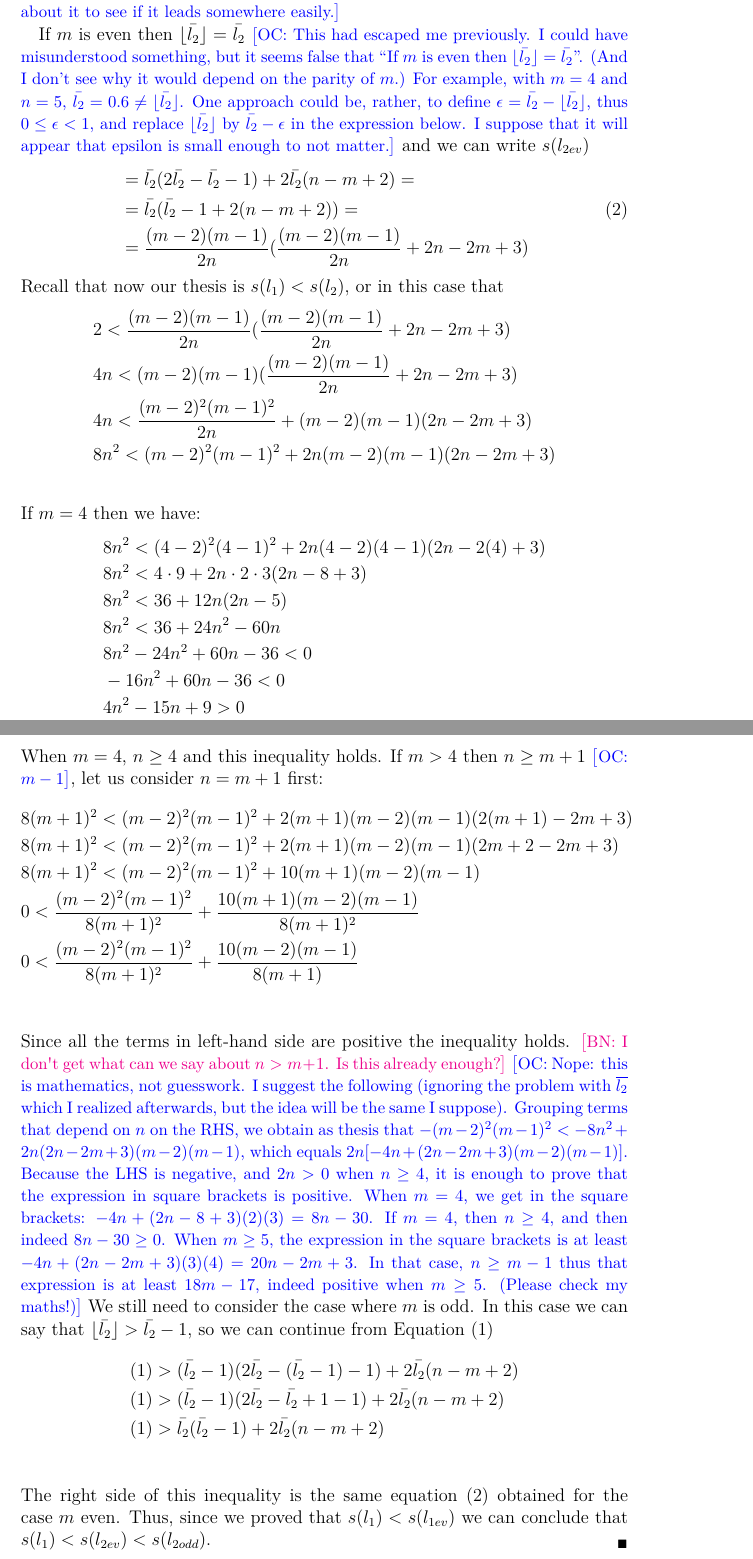
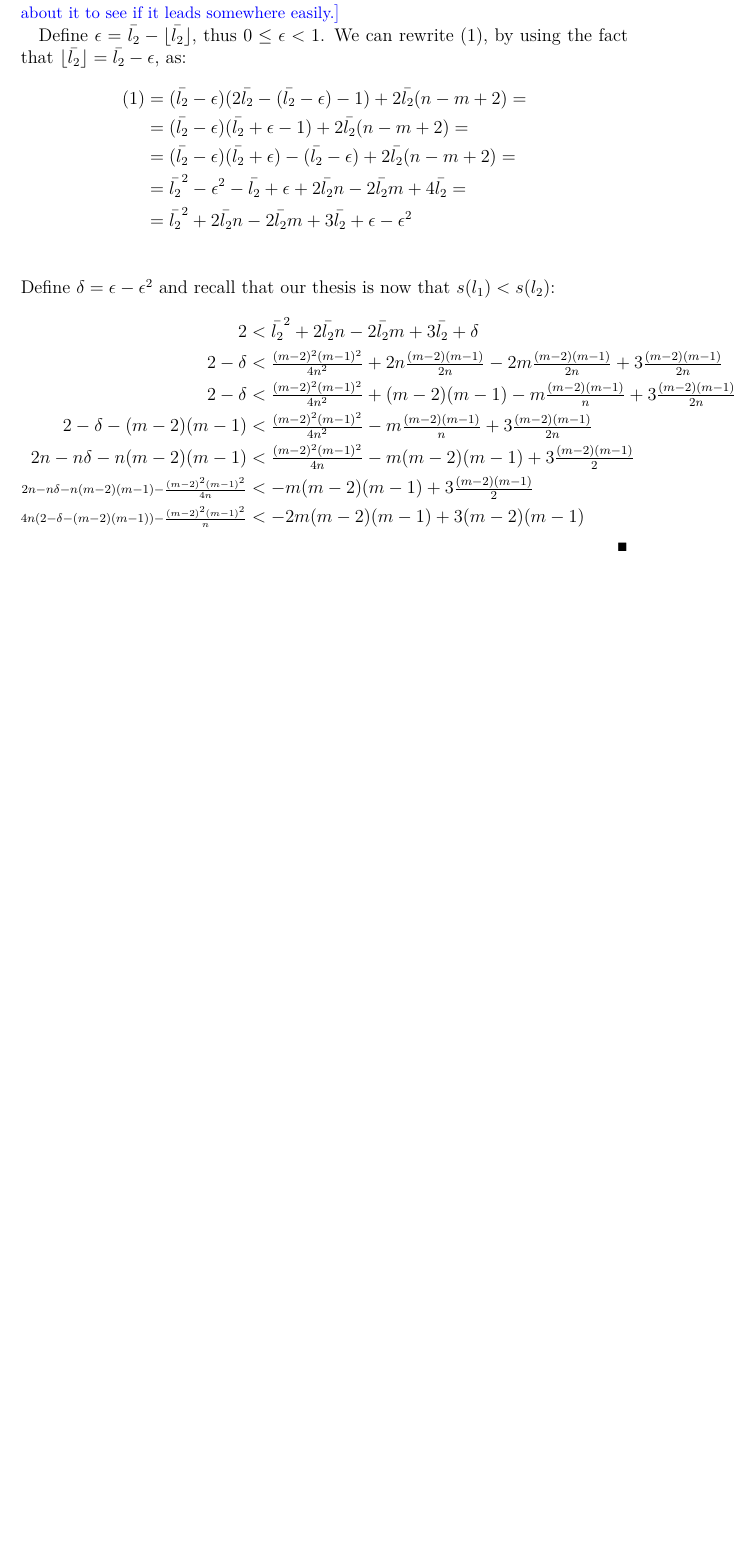
Before and after one commit to xoxor/Compromise, a LaTeX paper (true compromise.tex): two parts of pages 23 and 24 of 26 before the commit and part of page 24 of 26 after it, the two joined at a grey line, cut so that both start at the same text, the shorter picture padded with empty space. Compiled offline with pdfLaTeX; a LaTeX package or settings file that is missing is left out.

Commit message:
comments

```diff
--- a/true compromise.tex
+++ b/true compromise.tex
@@ -642,50 +644,30 @@ In what follows are showed the proofs for \cref{prop:spreadMeas}.
 	\end{align}
 	\commentOC{Note that there must be an easier way of getting this result, or perhaps even a simpler one. Imagine I sum from 1 to 5 the distance to a value that would be $3.2$, I’d get $\abs{1 - 3.2} + \abs{2 - 3.2} + \abs{3 - 3.2} + \abs{4 - 3.2} + \abs{5 - 3.2} = 2.2 + 1.2 + 0.2 + 0.8 + 1.8$. Grouping the terms $1.2$ and $0.8$, and $0.2$ and $1.8$, I get $2.2 + 2 + 2$. That said, we do not absolutely need to obtain an easier development if we do not include it in our article, so you can leave this as is if you prefer. Just perhaps try to think a bit about it to see if it leads somewhere easily.}
 
-	If $m$ is even then $\floor{\bar{l_2}}=\bar{l_2}$
-	\commentOC{This had escaped me previously. I could have misunderstood something, but it seems false that “If $m$ is even then $\floor{\bar{l_2}}=\bar{l_2}$”. (And I don’t see why it would depend on the parity of $m$.) For example, with $m = 4$ and $n = 5$, $\bar{l_2} = 0.6 ≠ \floor{\bar{l_2}}$. One approach could be, rather, to define $\epsilon = \bar{l_2} - \floor{\bar{l_2}}$, thus $0 ≤ \epsilon < 1$, and replace $\floor{\bar{l_2}}$ by $\bar{l_2} - \epsilon$ in the expression below. I suppose that it will appear that epsilon is small enough to not matter.}
-	and we can write $s(l_{2 ev})$
+	Define $\epsilon = \bar{l_2} - \floor{\bar{l_2}}$, thus $0 ≤ \epsilon < 1$. We can rewrite (1), by using the fact that $\floor{\bar{l_2}} = \bar{l_2} - \epsilon$, as:
 	\begin{align}
-		&=\bltwo(2\bltwo-\bltwo-1)+2\bltwo(n-m+2)=\\
-		&=\bltwo(\bltwo-1 +2(n-m+2))= \tag{2}\\
-		&=\frac{(m-2)(m-1)}{2n}(\frac{(m-2)(m-1)}{2n} +2n-2m+3)
+		(1)&= (\bltwo-\epsilon)(2\bltwo-(\bltwo-\epsilon)-1)+2\bltwo(n-m+2)=\\
+		&= (\bltwo-\epsilon)(\bltwo+\epsilon-1)+2\bltwo(n-m+2)=\\
+		&= (\bltwo-\epsilon)(\bltwo+\epsilon)-(\bltwo-\epsilon)+2\bltwo(n-m+2)=\\
+		&= \bltwo^2-\epsilon^2-\bltwo+\epsilon+2\bltwo n-2\bltwo m+4\bltwo=\\
+		&= \bltwo^2+2\bltwo n-2\bltwo m+3\bltwo+\epsilon-\epsilon^2\\
 	\end{align}
-Recall that now our thesis is $s(l_1)<s(l_2)$, or in this case that
+	Define $\delta=\epsilon-\epsilon^2$ and recall that our thesis is now that $s(l_1)<s(l_2)$:
 	\begin{align}
-		&2<\frac{(m-2)(m-1)}{2n}(\frac{(m-2)(m-1)}{2n} +2n-2m+3)\\
-		&4n<(m-2)(m-1)(\frac{(m-2)(m-1)}{2n} +2n-2m+3) \\
-		&4n<\frac{(m-2)^2(m-1)^2}{2n} + (m-2)(m-1)(2n-2m+3) \\
-		&8n^2<(m-2)^2(m-1)^2 + 2n(m-2)(m-1)(2n-2m+3) \\
+		2&< \bltwo^2+2\bltwo n-2\bltwo m+3\bltwo+\delta\\
+		2- \delta &< \textstyle{\frac{(m-2)^2(m-1)^2}{4n^2}+2n \frac{(m-2)(m-1)}{2n} -2m\frac{(m-2)(m-1)}{2n}+3\frac{(m-2)(m-1)}{2n}}\\
+		2-\delta&< \textstyle{\frac{(m-2)^2(m-1)^2}{4n^2}+(m-2)(m-1) -m\frac{(m-2)(m-1)}{n}+3\frac{(m-2)(m-1)}{2n}}\\
+		2-\delta - (m-2)(m-1) &< \textstyle{\frac{(m-2)^2(m-1)^2}{4n^2} -m\frac{(m-2)(m-1)}{n}+3\frac{(m-2)(m-1)}{2n}}\\
+		2n- n \delta - n (m-2)(m-1) &< \textstyle{\frac{(m-2)^2(m-1)^2}{4n} -m (m-2)(m-1)+3\frac{(m-2)(m-1)}{2}}\\
+		\scriptstyle{2n- n \delta - n (m-2)(m-1) - \frac{(m-2)^2(m-1)^2}{4n}} &<  \textstyle{-m (m-2)(m-1)+3\frac{(m-2)(m-1)}{2}}\\
+		\scriptstyle{4 n (2- \delta - (m-2)(m-1)) - \frac{(m-2)^2(m-1)^2}{n}} &<  \textstyle{- 2m (m-2)(m-1)+3 (m-2)(m-1)}\\
 	\end{align}
-If $m=4$ then we have:
-	\begin{align}
-		&8n^2<(4-2)^2(4-1)^2 + 2n(4-2)(4-1)(2n-2(4)+3) \\
-		&8n^2<4 \cdot 9 + 2n \cdot 2 \cdot 3 (2n-8+3) \\
-		&8n^2< 36 + 12n (2n-5) \\
-		&8n^2< 36 + 24n^2 -60n \\
-		&8n^2 - 24n^2 + 60n - 36 < 0   \\
-		&- 16n^2 + 60n - 36 < 0   \\
-		& 4n^2 - 15n +9 > 0   \\
-	\end{align}
-When $m=4$, $n\geq 4$ and this inequality holds.
-If $m>4$ then $n\geq m+1$ \commentOC{$m - 1$}, let us consider $n=m+1$ first:
-	\begin{align}
-		&8(m+1)^2<(m-2)^2(m-1)^2 + 2(m+1)(m-2)(m-1)(2(m+1)-2m+3) \\
-		&8(m+1)^2<(m-2)^2(m-1)^2 + 2(m+1)(m-2)(m-1)(2m+2-2m+3) \\
-		&8(m+1)^2<(m-2)^2(m-1)^2 + 10(m+1)(m-2)(m-1) \\
-		&0<\frac{(m-2)^2(m-1)^2}{8(m+1)^2} + \frac{10(m+1)(m-2)(m-1)}{8(m+1)^2} \\
-		&0<\frac{(m-2)^2(m-1)^2}{8(m+1)^2} + \frac{10(m-2)(m-1)}{8(m+1)} \\
-	\end{align}
-Since all the terms in left-hand side are positive the inequality holds.
-\commentBN{I don't get what can we say about $n>m+1$. Is this already enough?}
-\commentOC{Nope: this is mathematics, not guesswork. I suggest the following (ignoring the problem with $\overline{l_2}$ which I realized afterwards, but the idea will be the same I suppose). Grouping terms that depend on $n$ on the RHS, we obtain as thesis that $-(m - 2)^2 (m - 1)^2 < - 8 n^2 + 2n (2n - 2m + 3) (m - 2) (m - 1)$, which equals $2n [-4n + (2n - 2m + 3) (m - 2) (m - 1)]$. Because the LHS is negative, and $2n > 0$ when $n ≥ 4$, it is enough to prove that the expression in square brackets is positive. When $m = 4$, we get in the square brackets: $-4n + (2n - 8 + 3) (2) (3) = 8n - 30$. If $m = 4$, then $n ≥ 4$, and then indeed $8n - 30 ≥ 0$. When $m ≥ 5$, the expression in the square brackets is at least $-4n + (2n - 2m + 3) (3) (4) = 20n - 2m + 3$. In that case, $n ≥ m - 1$ thus that expression is at least $18m -17$, indeed positive when $m ≥ 5$. (Please check my maths!)}
-We still need to consider the case where $m$ is odd. In this case we can say that $\fltwo>\bltwo-1$, so we can continue from Equation $(1)$
-\begin{align}
-	&(1)>(\bltwo-1)(2\bltwo-(\bltwo-1)-1)+2\bltwo(n-m+2)\\
-	&(1)>(\bltwo-1)(2\bltwo-\bltwo+1-1)+2\bltwo(n-m+2)\\
-	&(1)>\bltwo(\bltwo-1)+2\bltwo(n-m+2)\\
-\end{align}
-The right side of this inequality is the same equation $(2)$ obtained for the case $m$ even. Thus, since we proved that $s(l_1)<s(l_{1 ev})$ we can conclude that $s(l_1)<s(l_{2 ev})<s(l_{2 odd})$.
+
+
+
+%I suppose that it will appear that epsilon is small enough to not matter.
+%\commentOC{Nope: this is mathematics, not guesswork. I suggest the following (ignoring the problem with $\overline{l_2}$ which I realized afterwards, but the idea will be the same I suppose). Grouping terms that depend on $n$ on the RHS, we obtain as thesis that $-(m - 2)^2 (m - 1)^2 < - 8 n^2 + 2n (2n - 2m + 3) (m - 2) (m - 1)$, which equals $2n [-4n + (2n - 2m + 3) (m - 2) (m - 1)]$. Because the LHS is negative, and $2n > 0$ when $n ≥ 4$, it is enough to prove that the expression in square brackets is positive. When $m = 4$, we get in the square brackets: $-4n + (2n - 8 + 3) (2) (3) = 8n - 30$. If $m = 4$, then $n ≥ 4$, and then indeed $8n - 30 ≥ 0$. When $m ≥ 5$, the expression in the square brackets is at least $-4n + (2n - 2m + 3) (3) (4) = 20n - 2m + 3$. In that case, $n ≥ m - 1$ thus that expression is at least $18m -17$, indeed positive when $m ≥ 5$. (Please check my maths!)}
+
 \end{proof}
 
 \subsection{Standard Deviation}
```
Also changed, not shown: true compromise.tex (18 more changed lines).
